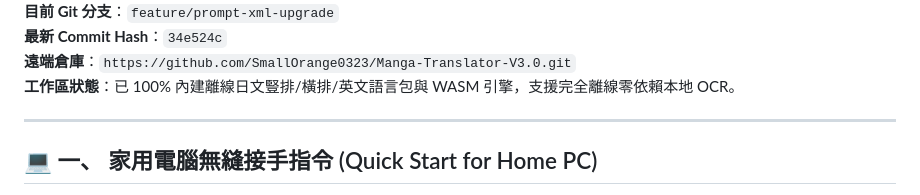
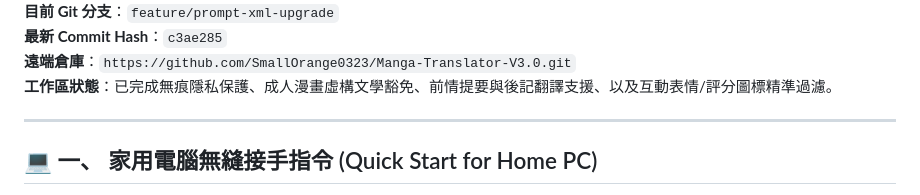
Before and after one commit to SmallOrange0323/Manga-Translator-V3.0, a Markdown page: HANDOVER.md, the part around one of its changes. Rendered like a GitHub page.

Commit message:
docs: update HANDOVER.md

```diff
--- a/HANDOVER.md
+++ b/HANDOVER.md
@@ -4,7 +4,7 @@
 **目前 Git 分支**：`feature/prompt-xml-upgrade`
-**最新 Commit Hash**：`34e524c`
+**最新 Commit Hash**：`c3ae285`
 **遠端倉庫**：`https://github.com/SmallOrange0323/Manga-Translator-V3.0.git`
-**工作區狀態**：已 100% 內建離線日文豎排/橫排/英文語言包與 WASM 引擎，支援完全離線零依賴本地 OCR。
+**工作區狀態**：已完成無痕隱私保護、成人漫畫虛構文學豁免、前情提要與後記翻譯支援、以及互動表情/評分圖標精準過濾。
 
 ---
 
```
Also changed, not shown: other parts of HANDOVER.md (+1 -1 lines).
